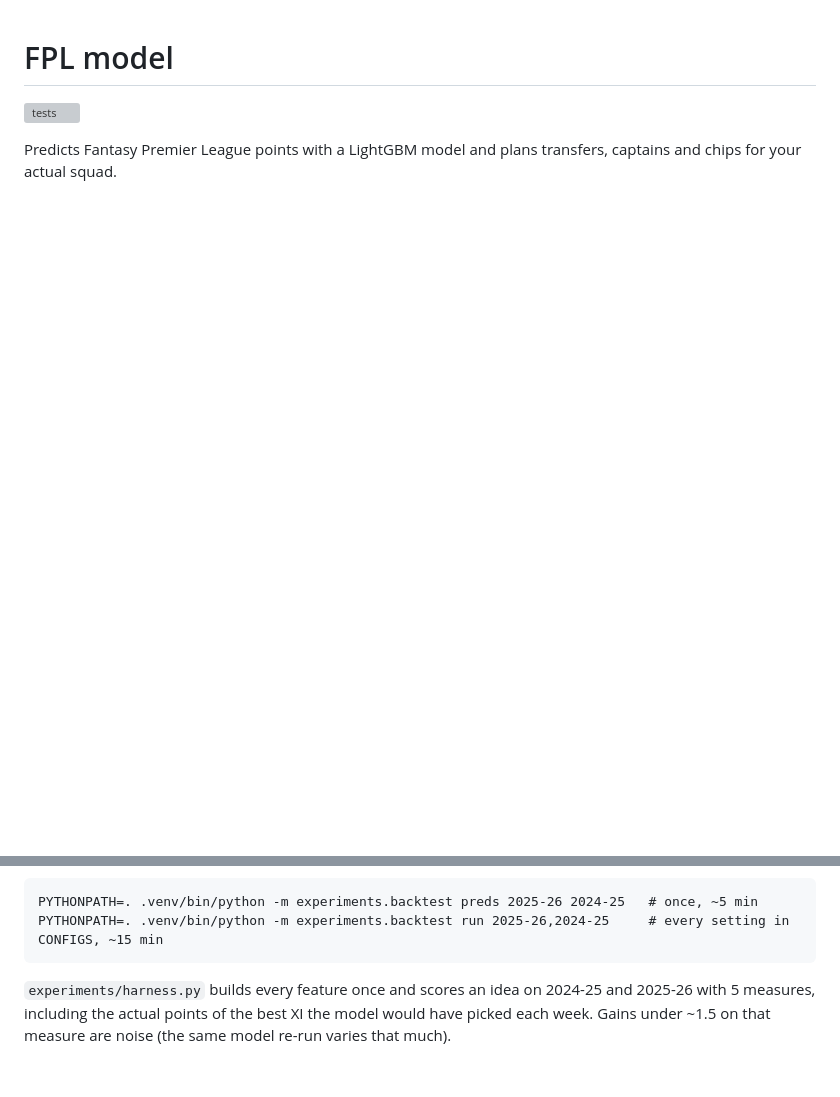
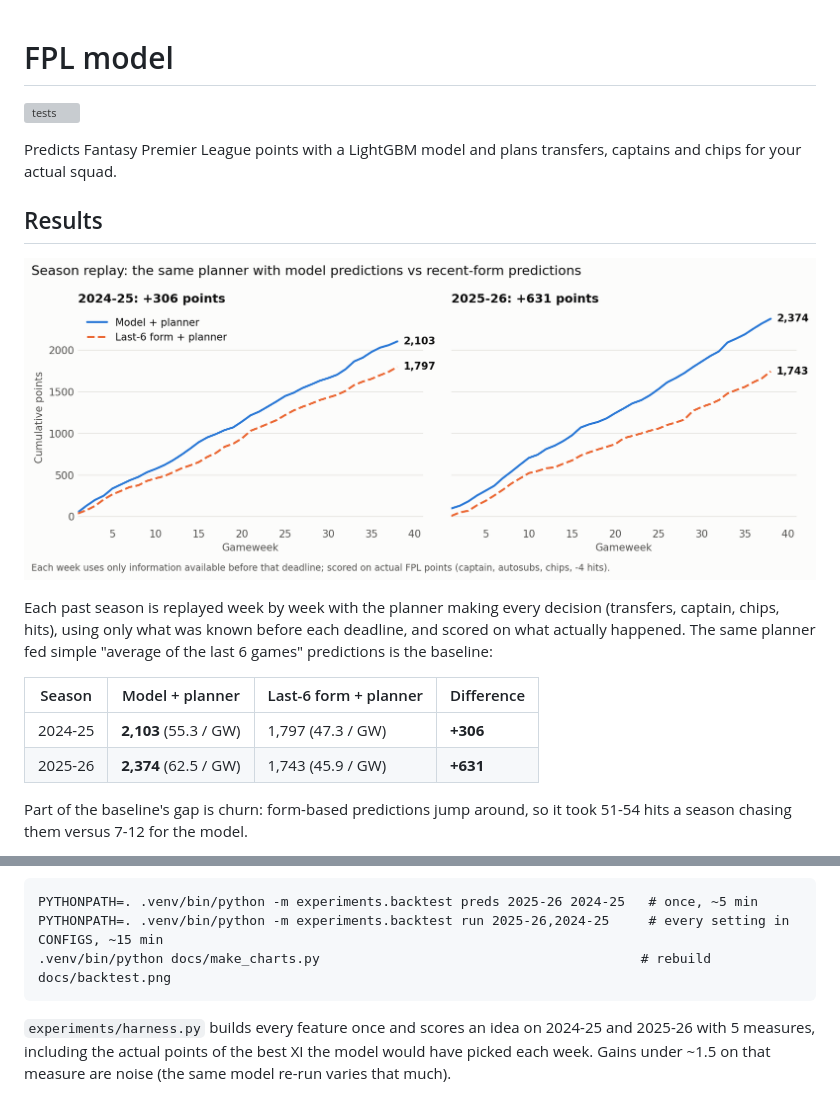
Before and after one commit to viku03/fpl-model, a Markdown page: README.md, 2 parts joined by grey strips. Rendered like a GitHub page; pictures changed too: docs/backtest.png (added); blank space fills up the shorter version; grey boxes are pictures that could not be loaded.

````diff
--- a/README.md
+++ b/README.md
@@ -3,3 +3,17 @@
 [![tests](https://github.com/viku03/fpl-model/actions/workflows/tests.yml/badge.svg)](https://github.com/viku03/fpl-model/actions/workflows/tests.yml)
 
 Predicts Fantasy Premier League points with a LightGBM model and plans transfers, captains and chips for your actual squad.
+
+## Results
+
+![Season replay](docs/backtest.png)
+
+Each past season is replayed week by week with the planner making every decision (transfers, captain, chips, hits), using only what was known before each deadline, and scored on what actually happened. The same planner fed simple "average of the last 6 games" predictions is the baseline:
+
+| Season | Model + planner | Last-6 form + planner | Difference |
+|---|---|---|---|
+| 2024-25 | **2,103** (55.3 / GW) | 1,797 (47.3 / GW) | **+306** |
+| 2025-26 | **2,374** (62.5 / GW) | 1,743 (45.9 / GW) | **+631** |
+
+Part of the baseline's gap is churn: form-based predictions jump around, so it took 51-54 hits a season chasing them versus 7-12 for the model.
+
@@ -106,6 +147,7 @@ PYTHONPATH=. .venv/bin/python -m experiments.exp_ideas   # re-run any experiment
 ```
 PYTHONPATH=. .venv/bin/python -m experiments.backtest preds 2025-26 2024-25   # once, ~5 min
 PYTHONPATH=. .venv/bin/python -m experiments.backtest run 2025-26,2024-25     # every setting in CONFIGS, ~15 min
+.venv/bin/python docs/make_charts.py                                         # rebuild docs/backtest.png
 ```
 
 `experiments/harness.py` builds every feature once and scores an idea on 2024-25 and 2025-26 with 5 measures, including the actual points of the best XI the model would have picked each week. Gains under ~1.5 on that measure are noise (the same model re-run varies that much).
````
Also changed, not shown: other parts of README.md (+27 -0 lines), 3 other files.
